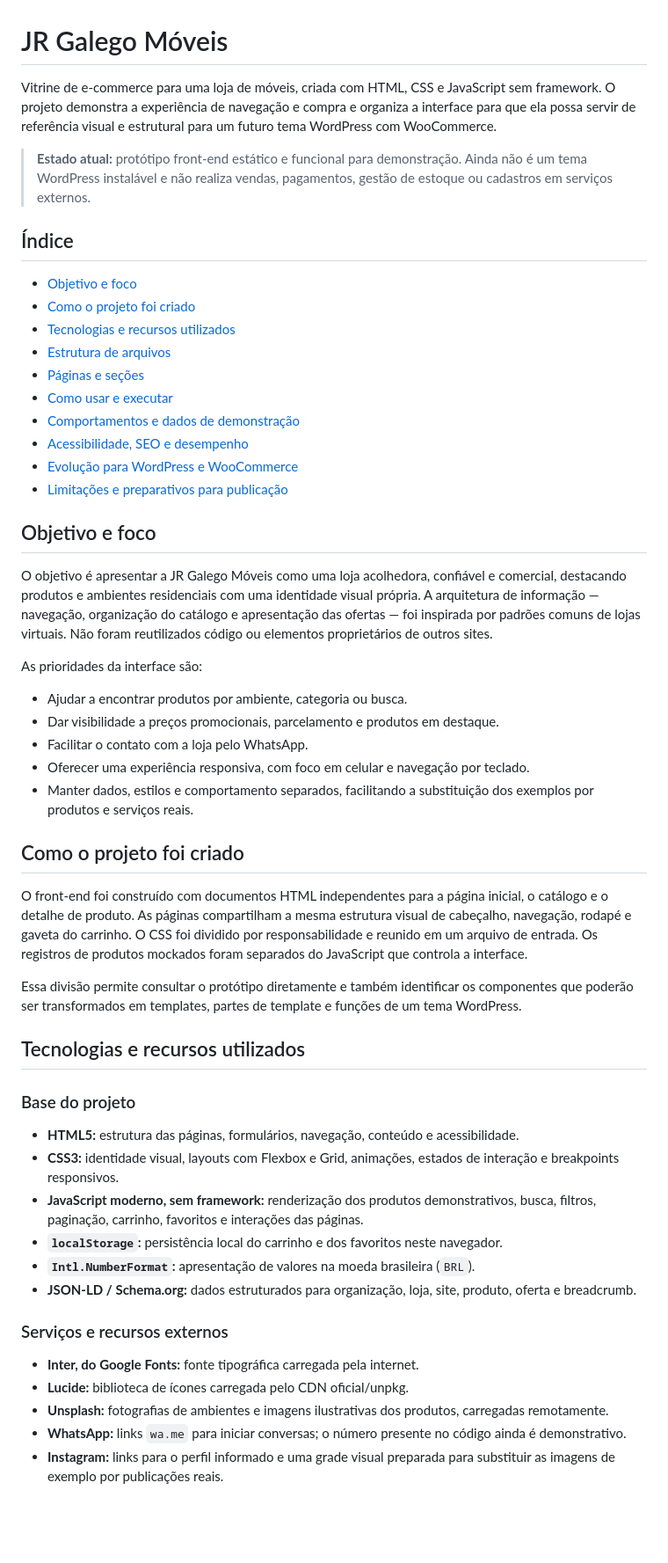
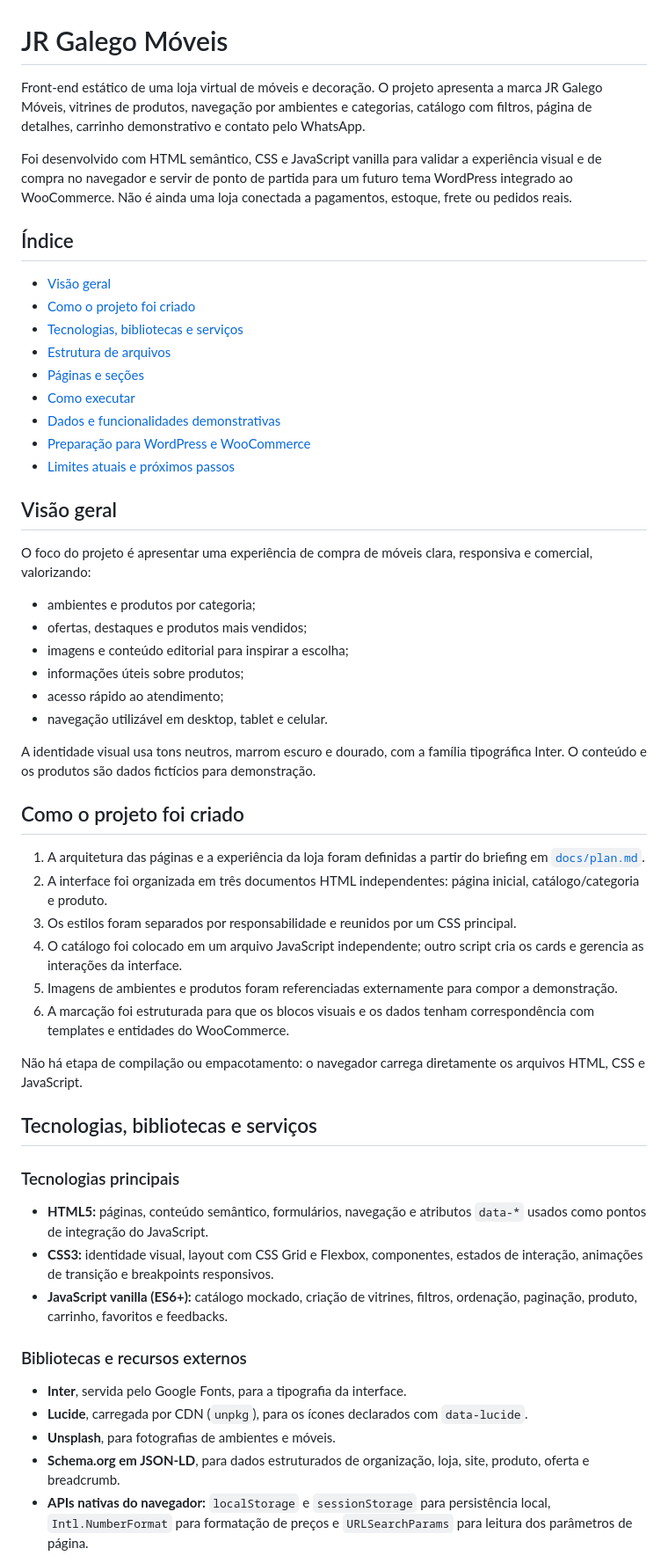
Before and after one commit to Marcio-Moraes/jrgalegomoveis-front, a Markdown page: README.md, the part around one of its changes. Shown at 88% size. Drawn GitHub-style; blank space fills up the shorter version.

```diff
--- a/README.md
+++ b/README.md
@@ -1,56 +1,58 @@
 # JR Galego Móveis
 
-Vitrine de e-commerce para uma loja de móveis, criada com HTML, CSS e JavaScript sem framework. O projeto demonstra a experiência de navegação e compra e organiza a interface para que ela possa servir de referência visual e estrutural para um futuro tema WordPress com WooCommerce.
+Front-end estático de uma loja virtual de móveis e decoração. O projeto apresenta a marca JR Galego Móveis, vitrines de produtos, navegação por ambientes e categorias, catálogo com filtros, página de detalhes, carrinho demonstrativo e contato pelo WhatsApp.
 
-> **Estado atual:** protótipo front-end estático e funcional para demonstração. Ainda não é um tema WordPress instalável e não realiza vendas, pagamentos, gestão de estoque ou cadastros em serviços externos.
+Foi desenvolvido com HTML semântico, CSS e JavaScript vanilla para validar a experiência visual e de compra no navegador e servir de ponto de partida para um futuro tema WordPress integrado ao WooCommerce. Não é ainda uma loja conectada a pagamentos, estoque, frete ou pedidos reais.
 
 ## Índice
 
-- [Objetivo e foco](#objetivo-e-foco)
+- [Visão geral](#visão-geral)
 - [Como o projeto foi criado](#como-o-projeto-foi-criado)
-- [Tecnologias e recursos utilizados](#tecnologias-e-recursos-utilizados)
+- [Tecnologias, bibliotecas e serviços](#tecnologias-bibliotecas-e-serviços)
 - [Estrutura de arquivos](#estrutura-de-arquivos)
 - [Páginas e seções](#páginas-e-seções)
-- [Como usar e executar](#como-usar-e-executar)
-- [Comportamentos e dados de demonstração](#comportamentos-e-dados-de-demonstração)
-- [Acessibilidade, SEO e desempenho](#acessibilidade-seo-e-desempenho)
-- [Evolução para WordPress e WooCommerce](#evolução-para-wordpress-e-woocommerce)
-- [Limitações e preparativos para publicação](#limitações-e-preparativos-para-publicação)
+- [Como executar](#como-executar)
+- [Dados e funcionalidades demonstrativas](#dados-e-funcionalidades-demonstrativas)
+- [Preparação para WordPress e WooCommerce](#preparação-para-wordpress-e-woocommerce)
+- [Limites atuais e próximos passos](#limites-atuais-e-próximos-passos)
 
-## Objetivo e foco
+## Visão geral
 
-O objetivo é apresentar a JR Galego Móveis como uma loja acolhedora, confiável e comercial, destacando produtos e ambientes residenciais com uma identidade visual própria. A arquitetura de informação — navegação, organização do catálogo e apresentação das ofertas — foi inspirada por padrões comuns de lojas virtuais. Não foram reutilizados código ou elementos proprietários de outros sites.
+O foco do projeto é apresentar uma experiência de compra de móveis clara, responsiva e comercial, valorizando:
 
-As prioridades da interface são:
+- ambientes e produtos por categoria;
+- ofertas, destaques e produtos mais vendidos;
+- imagens e conteúdo editorial para inspirar a escolha;
+- informações úteis sobre produtos;
+- acesso rápido ao atendimento;
+- navegação utilizável em desktop, tablet e celular.
 
-- Ajudar a encontrar produtos por ambiente, categoria ou busca.
-- Dar visibilidade a preços promocionais, parcelamento e produtos em destaque.
-- Facilitar o contato com a loja pelo WhatsApp.
-- Oferecer uma experiência responsiva, com foco em celular e navegação por teclado.
-- Manter dados, estilos e comportamento separados, facilitando a substituição dos exemplos por produtos e serviços reais.
+A identidade visual usa tons neutros, marrom escuro e dourado, com a família tipográfica Inter. O conteúdo e os produtos são dados fictícios para demonstração.
 
 ## Como o projeto foi criado
 
-O front-end foi construído com documentos HTML independentes para a página inicial, o catálogo e o detalhe de produto. As páginas compartilham a mesma estrutura visual de cabeçalho, navegação, rodapé e gaveta do carrinho. O CSS foi dividido por responsabilidade e reunido em um arquivo de entrada. Os registros de produtos mockados foram separados do JavaScript que controla a interface.
+1. A arquitetura das páginas e a experiência da loja foram definidas a partir do briefing em [`docs/plan.md`](docs/plan.md).
+2. A interface foi organizada em três documentos HTML independentes: página inicial, catálogo/categoria e produto.
+3. Os estilos foram separados por responsabilidade e reunidos por um CSS principal.
+4. O catálogo foi colocado em um arquivo JavaScript independente; outro script cria os cards e gerencia as interações da interface.
+5. Imagens de ambientes e produtos foram referenciadas externamente para compor a demonstração.
+6. A marcação foi estruturada para que os blocos visuais e os dados tenham correspondência com templates e entidades do WooCommerce.
 
-Essa divisão permite consultar o protótipo diretamente e também identificar os componentes que poderão ser transformados em templates, partes de template e funções de um tema WordPress.
+Não há etapa de compilação ou empacotamento: o navegador carrega diretamente os arquivos HTML, CSS e JavaScript.
 
-## Tecnologias e recursos utilizados
+## Tecnologias, bibliotecas e serviços
 
-### Base do projeto
+### Tecnologias principais
 
-- **HTML5:** estrutura das páginas, formulários, navegação, conteúdo e acessibilidade.
-- **CSS3:** identidade visual, layouts com Flexbox e Grid, animações, estados de interação e breakpoints responsivos.
-- **JavaScript moderno, sem framework:** renderização dos produtos demonstrativos, busca, filtros, paginação, carrinho, favoritos e interações das páginas.
-- **`localStorage`:** persistência local do carrinho e dos favoritos neste navegador.
-- **`Intl.NumberFormat`:** apresentação de valores na moeda brasileira (`BRL`).
-- **JSON-LD / Schema.org:** dados estruturados para organização, loja, site, produto, oferta e breadcrumb.
+- **HTML5:** páginas, conteúdo semântico, formulários, navegação e atributos `data-*` usados como pontos de integração do JavaScript.
+- **CSS3:** identidade visual, layout com CSS Grid e Flexbox, componentes, estados de interação, animações de transição e breakpoints responsivos.
+- **JavaScript vanilla (ES6+):** catálogo mockado, criação de vitrines, filtros, ordenação, paginação, produto, carrinho, favoritos e feedbacks.
 
-### Serviços e recursos externos
+### Bibliotecas e recursos externos
 
-- **Inter, do Google Fonts:** fonte tipográfica carregada pela internet.
-- **Lucide:** biblioteca de ícones carregada pelo CDN oficial/unpkg.
-- **Unsplash:** fotografias de ambientes e imagens ilustrativas dos produtos, carregadas remotamente.
-- **WhatsApp:** links `wa.me` para iniciar conversas; o número presente no código ainda é demonstrativo.
-- **Instagram:** links para o perfil informado e uma grade visual preparada para substituir as imagens de exemplo por publicações reais.
+- **Inter**, servida pelo Google Fonts, para a tipografia da interface.
+- **Lucide**, carregada por CDN (`unpkg`), para os ícones declarados com `data-lucide`.
+- **Unsplash**, para fotografias de ambientes e móveis.
+- **Schema.org em JSON-LD**, para dados estruturados de organização, loja, site, produto, oferta e breadcrumb.
+- **APIs nativas do navegador:** `localStorage` e `sessionStorage` para persistência local, `Intl.NumberFormat` para formatação de preços e `URLSearchParams` para leitura dos parâmetros de página.
 
```
Also changed, not shown: other parts of README.md (+138 -175 lines).
